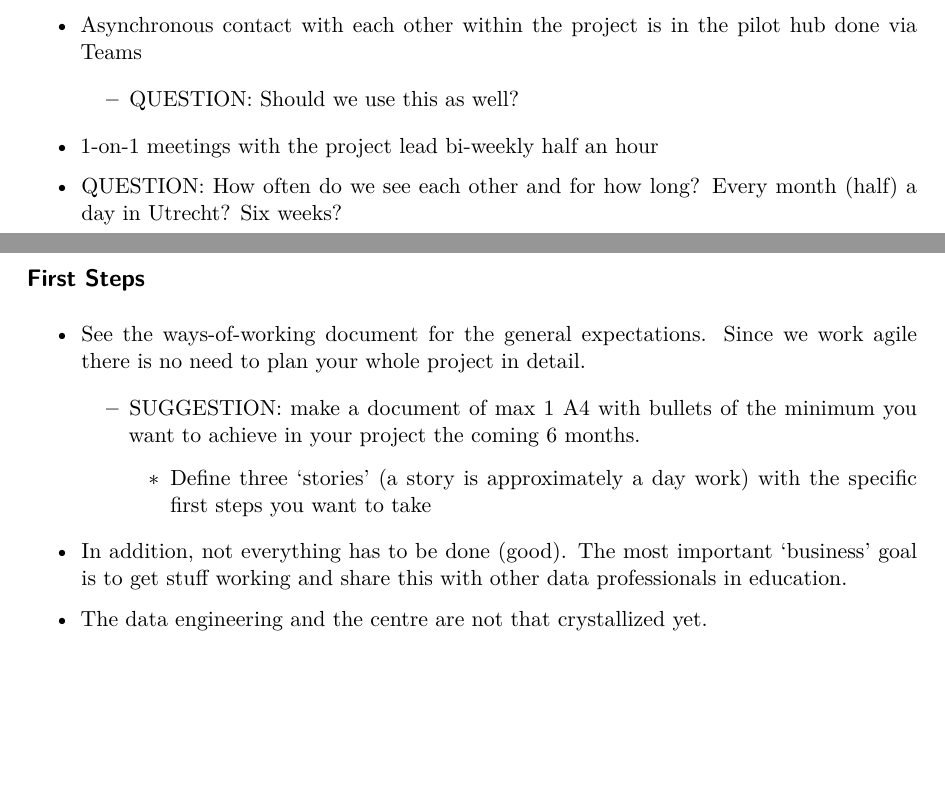
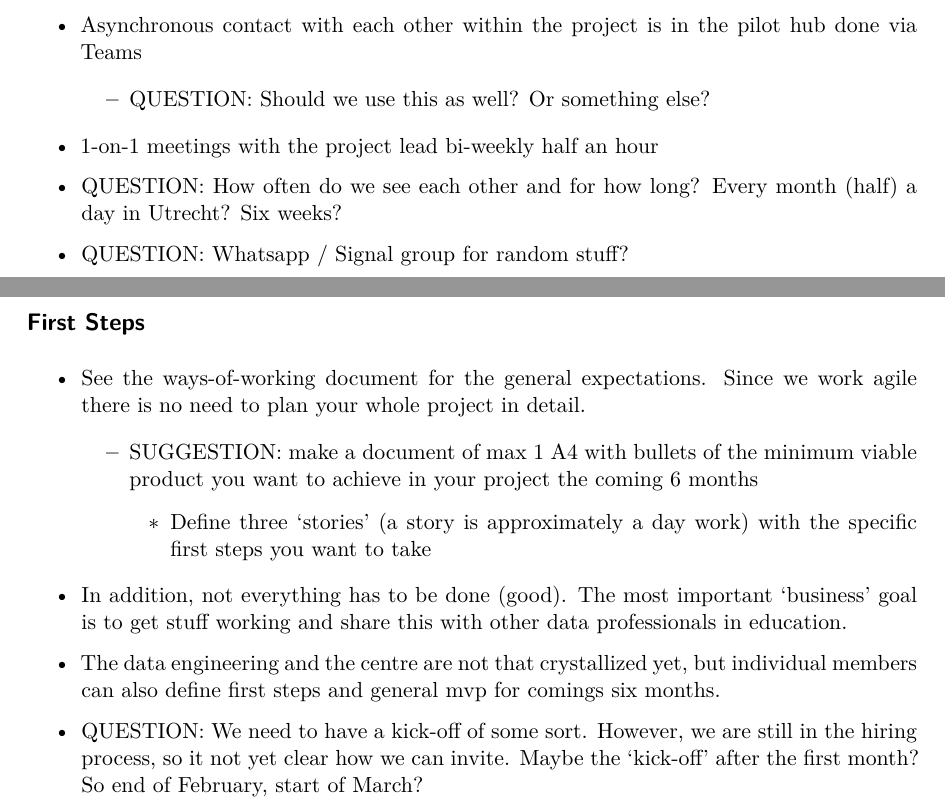
Before and after one commit to cedanl/centre_documentation, a Quarto document (basics/basics.qmd): two parts of pages 2 and 3 of 3, joined at a grey line, cut so that both start at the same text, the shorter picture padded with empty space. The pictures show the output file basics/basics.pdf that the author committed with the source.

Commit message:
add: minor updates

```diff
--- a/basics/basics.qmd
+++ b/basics/basics.qmd
@@ -47,22 +47,26 @@ CEDA stands for Centre for Educational Data Analytics. It is a project within th
 
 -   Asynchronous contact with each other within the project is in the pilot hub done via Teams
 
-    -   QUESTION: Should we use this as well?
+    -   QUESTION: Should we use this as well? Or something else?
 
 -   1-on-1 meetings with the project lead bi-weekly half an hour
 
 -   QUESTION: How often do we see each other and for how long? Every month (half) a day in Utrecht? Six weeks?
 
+-   QUESTION: Whatsapp / Signal group for random stuff?
+
 ## First Steps
 
 -   See the ways-of-working document for the general expectations. Since we work agile there is no need to plan your whole project in detail.
 
-    -   SUGGESTION: make a document of max 1 A4 with bullets of the minimum you want to achieve in your project the coming 6 months.
+    -   SUGGESTION: make a document of max 1 A4 with bullets of the minimum viable product you want to achieve in your project the coming 6 months
 
         -   Define three 'stories' (a story is approximately a day work) with the specific first steps you want to take
 
 -   In addition, not everything has to be done (good). The most important 'business' goal is to get stuff working and share this with other data professionals in education.
 
--   The data engineering and the centre are not that crystallized yet.
+-   The data engineering and the centre are not that crystallized yet, but individual members can also define first steps and general mvp for comings six months.
+
+-   QUESTION: We need to have a kick-off of some sort. However, we are still in the hiring process, so it not yet clear how we can invite. Maybe the 'kick-off' after the first month? So end of February, start of March?
 
 ##
```
Also changed, not shown: ways_of_working/ways_of_working.qmd (+1 -1 lines), basics/basics.pdf.
